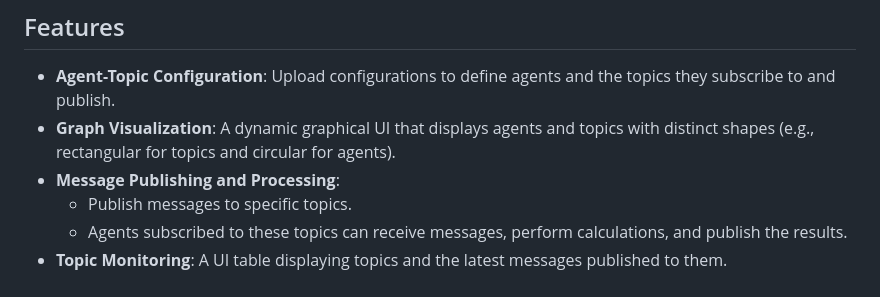
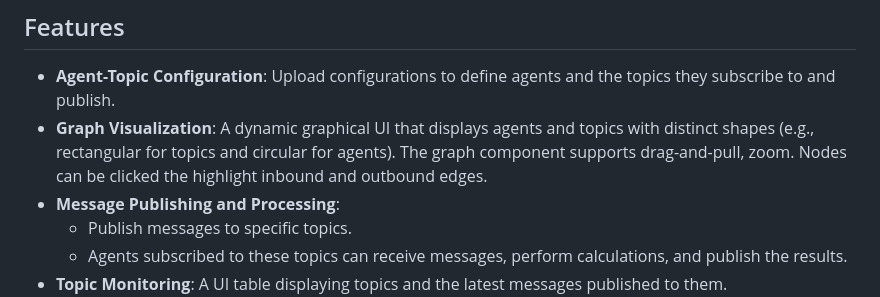
Before and after one commit to YoavYakir/CoputationalGraphAP, a Markdown page: README.md, the part around the change. Drawn GitHub-style.

```diff
--- a/README.md
+++ b/README.md
@@ -9,6 +9,7 @@ Once the desired agent-topic calculation was completed, it is possible to downlo
 
 - **Agent-Topic Configuration**: Upload configurations to define agents and the topics they subscribe to and publish.
 - **Graph Visualization**: A dynamic graphical UI that displays agents and topics with distinct shapes (e.g., rectangular for topics and circular for agents).
+                           The graph component supports drag-and-pull, zoom. Nodes can be clicked the highlight inbound and outbound edges.
 - **Message Publishing and Processing**:
     - Publish messages to specific topics.
     - Agents subscribed to these topics can receive messages, perform calculations, and publish the results.
```
